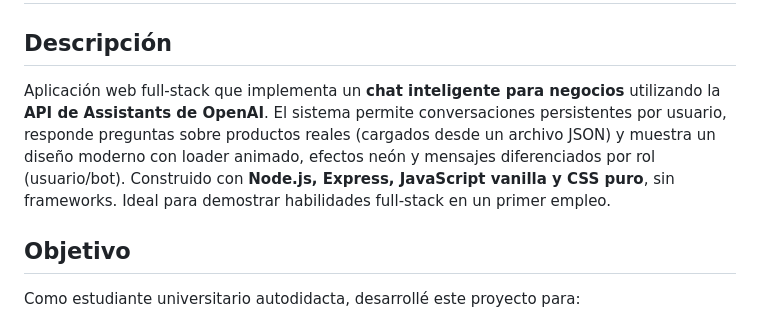
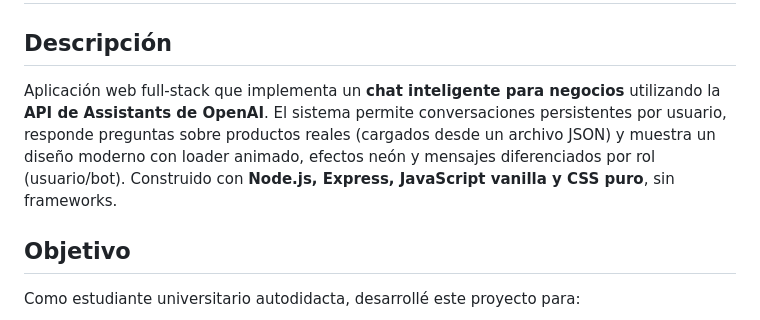
Before and after one commit to JesusBustos12/IA-Chat-para-una-tienda., a Markdown page: README.md, the part around the change. Rendered like a GitHub page.

```diff
--- a/README.md
+++ b/README.md
@@ -1,8 +1,7 @@
 # Chat para Tienda con OpenAI Assistants - Portafolio Full-Stack
 
 ## Descripción
-Aplicación web full-stack que implementa un **chat inteligente para negocios** utilizando la **API de Assistants de OpenAI**. El sistema permite conversaciones persistentes por usuario, responde preguntas sobre productos reales (cargados desde un archivo JSON) y muestra un diseño moderno con loader animado, efectos neón y mensajes diferenciados por rol (usuario/bot). Construido con **Node.js, Express, JavaScript vanilla y CSS puro**, sin frameworks. Ideal para demostrar habilidades full-stack en un primer empleo.
-
+Aplicación web full-stack que implementa un **chat inteligente para negocios** utilizando la **API de Assistants de OpenAI**. El sistema permite conversaciones persistentes por usuario, responde preguntas sobre productos reales (cargados desde un archivo JSON) y muestra un diseño moderno con loader animado, efectos neón y mensajes diferenciados por rol (usuario/bot). Construido con **Node.js, Express, JavaScript vanilla y CSS puro**, sin frameworks.
 ## Objetivo
 Como estudiante universitario autodidacta, desarrollé este proyecto para:
 * Mostrar dominio de **Node.js + Express** en el backend.
```
